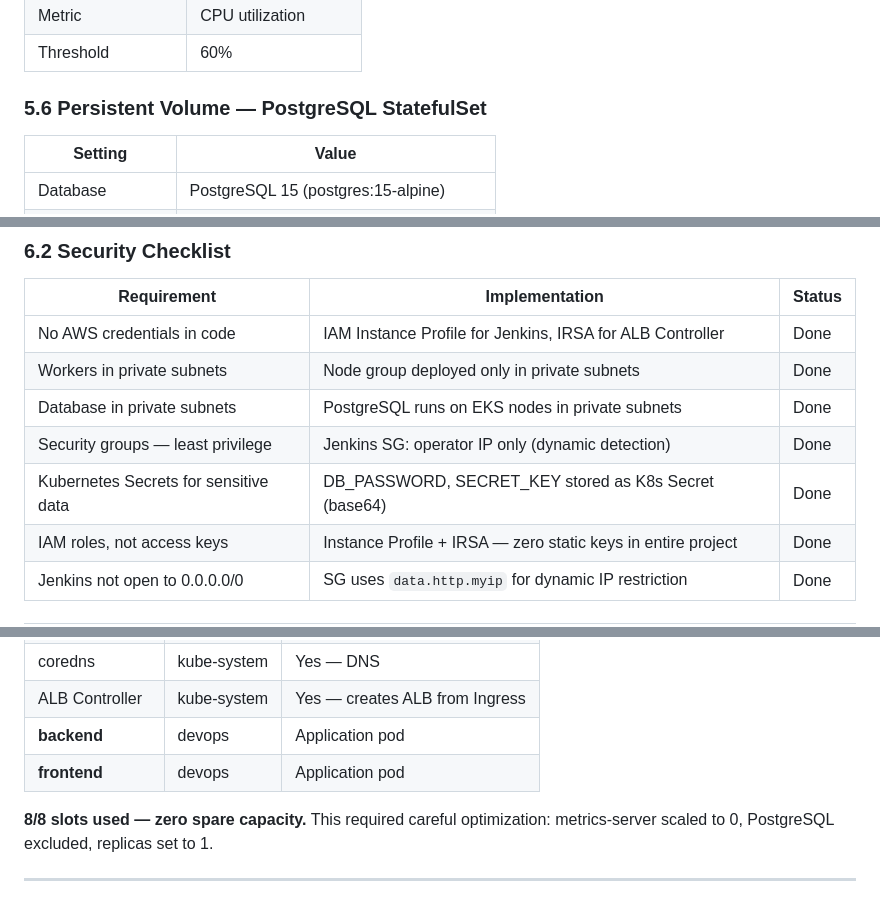
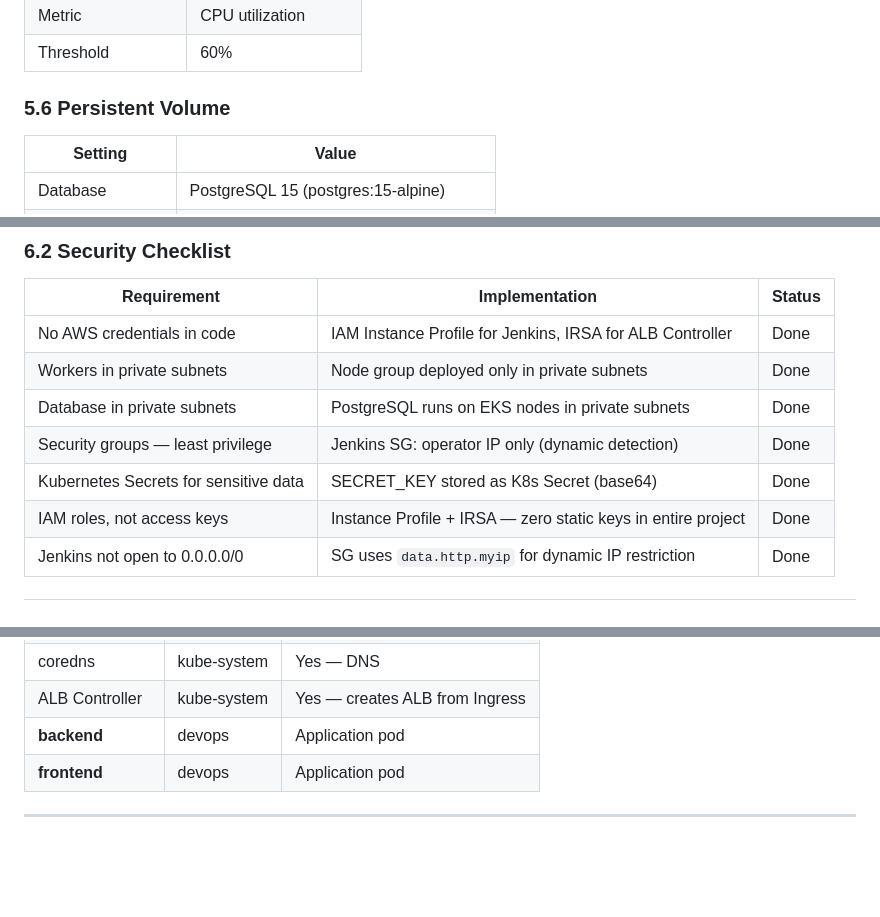
Before and after one commit to imdibr/k8s_e2e, a Markdown page: document.md, 3 parts joined by grey strips. GitHub-like rendering; blank space fills up the shorter version.

```diff
--- a/document.md
+++ b/document.md
@@ -253,7 +253,7 @@ All application resources deployed in the `devops` namespace.
 | Threshold | 60% |
 
 
-### 5.6 Persistent Volume — PostgreSQL StatefulSet
+### 5.6 Persistent Volume
 
 | Setting | Value |
 |---------|-------|
@@ -302,7 +302,7 @@ Terraform infrastructure code is maintained separately in the `infra/` directory
 | Workers in private subnets | Node group deployed only in private subnets | Done |
 | Database in private subnets | PostgreSQL runs on EKS nodes in private subnets | Done |
 | Security groups — least privilege | Jenkins SG: operator IP only (dynamic detection) | Done |
-| Kubernetes Secrets for sensitive data | DB_PASSWORD, SECRET_KEY stored as K8s Secret (base64) | Done |
+| Kubernetes Secrets for sensitive data | SECRET_KEY stored as K8s Secret (base64) | Done |
 | IAM roles, not access keys | Instance Profile + IRSA — zero static keys in entire project | Done |
 | Jenkins not open to 0.0.0.0/0 | SG uses `data.http.myip` for dynamic IP restriction | Done |
 
@@ -334,6 +333,5 @@ t3.micro has 2 ENIs × 2 IPs each = **4 pod slots per node** (max-pods=4). With
 | **backend** | devops | Application pod |
 | **frontend** | devops | Application pod |
 
-**8/8 slots used — zero spare capacity.** This required careful optimization: metrics-server scaled to 0, PostgreSQL excluded, replicas set to 1.
 
 ---
```
Also changed, not shown: other parts of document.md (+6 -7 lines).
